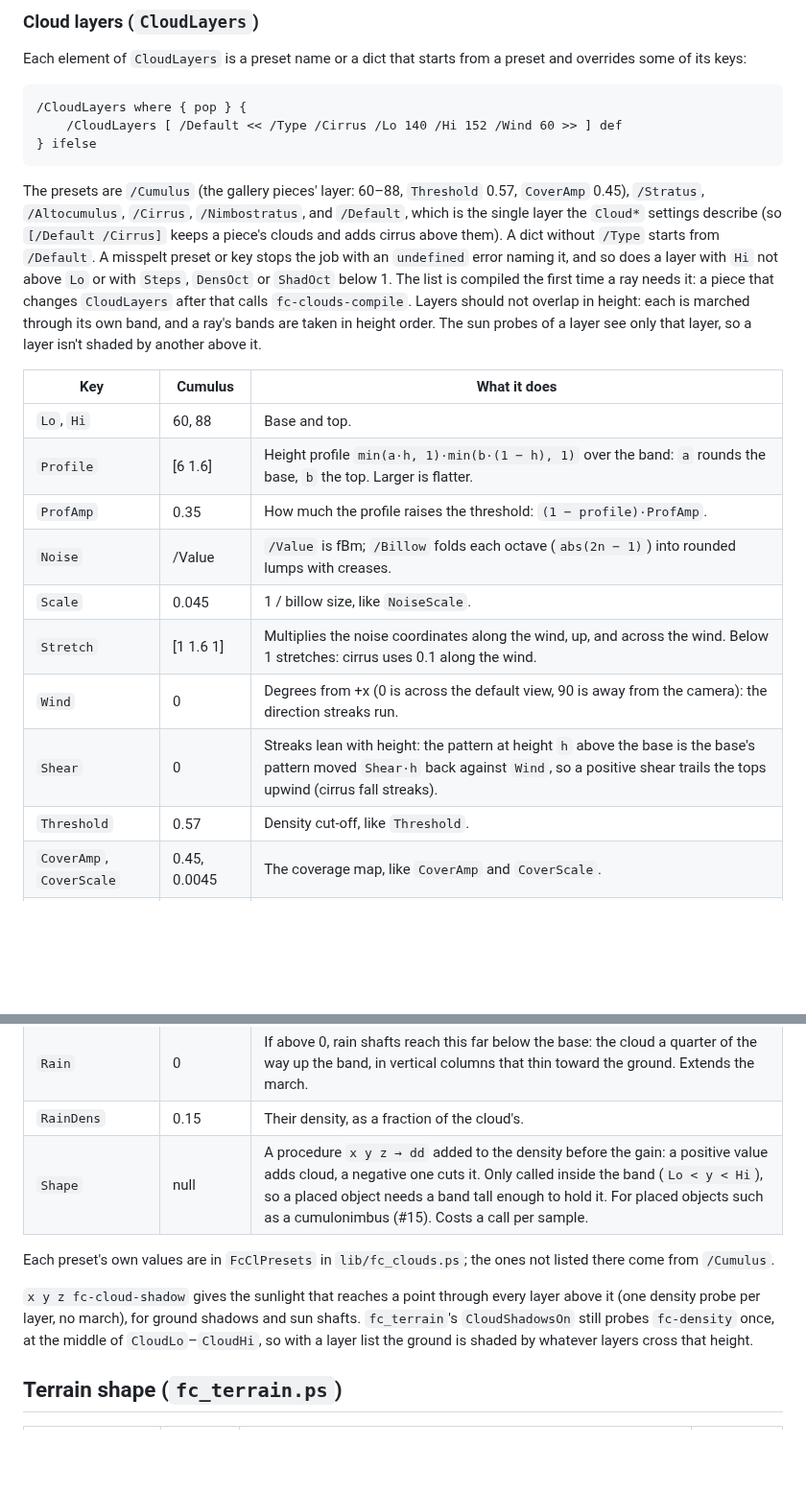
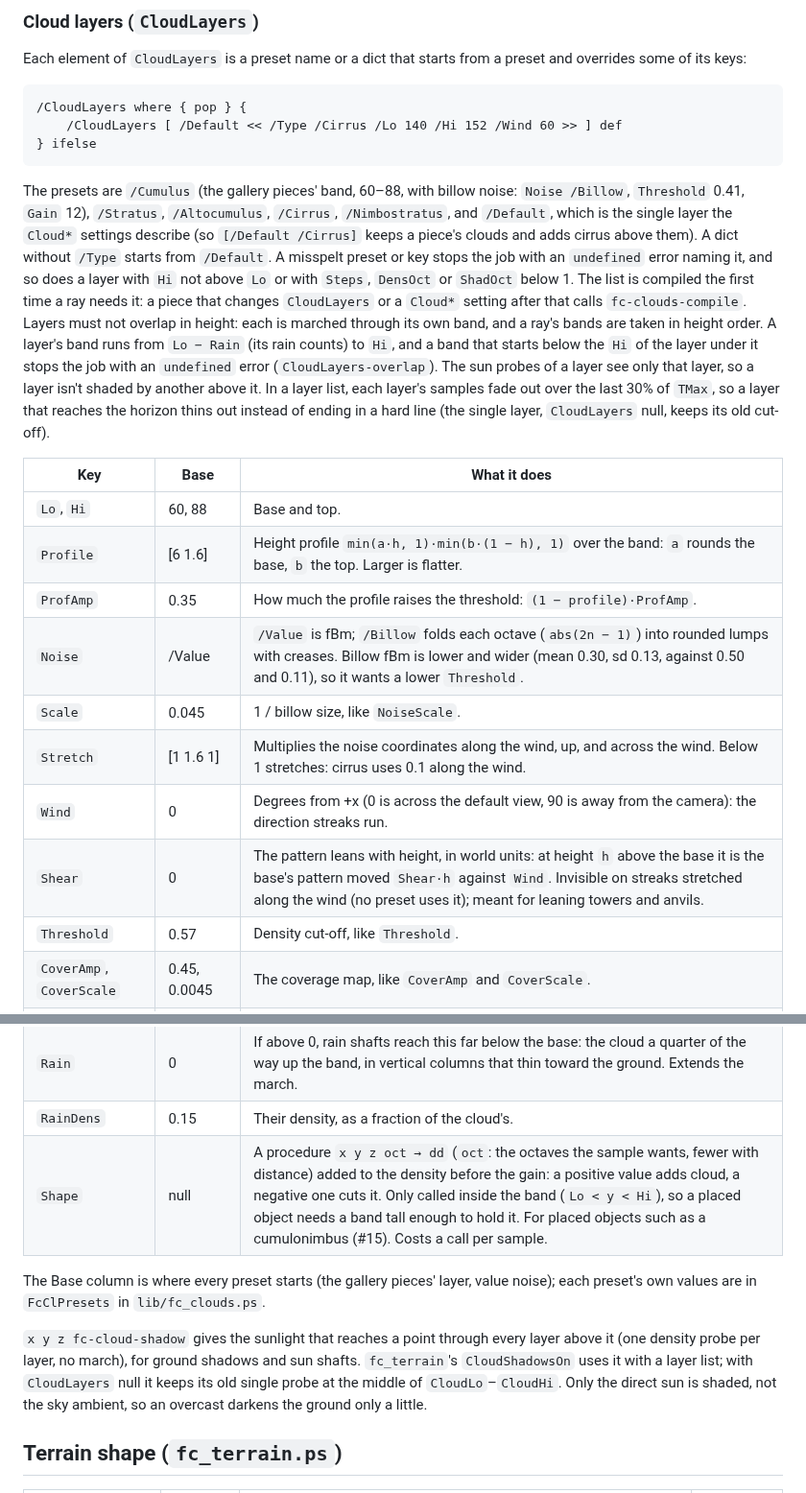
Before and after one commit to ArtColony/fractal_clouds, a Markdown page: docs/settings.md, 2 parts joined by grey strips. Shown at 96% size. Drawn GitHub-style; blank space fills up the shorter version.

Commit message:
Review fixes: layer shadows on the ground, billow cumulus, horizon fade, overlap check, bind once (#14)
- fc_terrain: with a layer list, cloud shadows come from fc-cloud-shadow
  (every layer); the single layer keeps its old probe.
- /Cumulus uses billow noise, Threshold 0.41 and Gain 12, matched to the
  gallery layer's cover from measured noise statistics.
- Layer lists fade each sample over the last 30% of TMax: no hard line
  where a high layer reaches the end of the march.
- Cirrus drops Shear (it moved streaks along their own length); docs fixed.
- fc-clouds-compile rejects overlapping bands, rain included.
- Layers are compiled to bindings once; the single layer is bound once at
  first use instead of on every fc-density call.
- Shape gets the octave count: x y z oct -> dd.
- Contact sheet re-rendered; alt text and comments fixed.

Co-Authored-By: Claude Opus 5.5 <noreply@anthropic.com>
Claude-Session: https://claude.ai/code/session_01SjY16JjyTvuME1oVQVUxjG

````diff
--- a/docs/settings.md
+++ b/docs/settings.md
@@ -98,29 +98,35 @@ preset and overrides some of its keys:
 } ifelse
 ```
 
-The presets are `/Cumulus` (the gallery pieces' layer: 60–88, `Threshold`
-0.57, `CoverAmp` 0.45), `/Stratus`, `/Altocumulus`, `/Cirrus`,
-`/Nimbostratus`, and `/Default`, which is the single layer the `Cloud*`
-settings describe (so `[/Default /Cirrus]` keeps a piece's clouds and adds
+The presets are `/Cumulus` (the gallery pieces' band, 60–88, with billow
+noise: `Noise /Billow`, `Threshold` 0.41, `Gain` 12), `/Stratus`,
+`/Altocumulus`, `/Cirrus`, `/Nimbostratus`, and `/Default`, which is the
+single layer the `Cloud*` settings describe (so `[/Default /Cirrus]` keeps a piece's clouds and adds
 cirrus above them). A dict without `/Type` starts from `/Default`. A
 misspelt preset or key stops the job with an `undefined` error naming it,
 and so does a layer with `Hi` not above `Lo` or with `Steps`, `DensOct` or
 `ShadOct` below 1. The list is compiled the first time a ray needs it: a
-piece that changes `CloudLayers` after that calls `fc-clouds-compile`.
-Layers should not overlap in height: each is marched through its own band,
-and a ray's bands are taken in height order. The sun probes of a layer see
-only that layer, so a layer isn't shaded by another above it.
+piece that changes `CloudLayers` or a `Cloud*` setting after that calls
+`fc-clouds-compile`. Layers must not overlap in height: each is marched
+through its own band, and a ray's bands are taken in height order. A
+layer's band runs from `Lo − Rain` (its rain counts) to `Hi`, and a band
+that starts below the `Hi` of the layer under it stops the job with an
+`undefined` error (`CloudLayers-overlap`). The sun probes of a layer see
+only that layer, so a layer isn't shaded by another above it. In a layer
+list, each layer's samples fade out over the last 30% of `TMax`, so a layer
+that reaches the horizon thins out instead of ending in a hard line (the
+single layer, `CloudLayers` null, keeps its old cut-off).
 
-| Key | Cumulus | What it does |
+| Key | Base | What it does |
 |---|---|---|
 | `Lo`, `Hi` | 60, 88 | Base and top. |
 | `Profile` | [6 1.6] | Height profile `min(a·h, 1)·min(b·(1 − h), 1)` over the band: `a` rounds the base, `b` the top. Larger is flatter. |
 | `ProfAmp` | 0.35 | How much the profile raises the threshold: `(1 − profile)·ProfAmp`. |
-| `Noise` | /Value | `/Value` is fBm; `/Billow` folds each octave (`abs(2n − 1)`) into rounded lumps with creases. |
+| `Noise` | /Value | `/Value` is fBm; `/Billow` folds each octave (`abs(2n − 1)`) into rounded lumps with creases. Billow fBm is lower and wider (mean 0.30, sd 0.13, against 0.50 and 0.11), so it wants a lower `Threshold`. |
 | `Scale` | 0.045 | 1 / billow size, like `NoiseScale`. |
 | `Stretch` | [1 1.6 1] | Multiplies the noise coordinates along the wind, up, and across the wind. Below 1 stretches: cirrus uses 0.1 along the wind. |
 | `Wind` | 0 | Degrees from +x (0 is across the default view, 90 is away from the camera): the direction streaks run. |
-| `Shear` | 0 | Streaks lean with height: the pattern at height `h` above the base is the base's pattern moved `Shear·h` back against `Wind`, so a positive shear trails the tops upwind (cirrus fall streaks). |
+| `Shear` | 0 | The pattern leans with height, in world units: at height `h` above the base it is the base's pattern moved `Shear·h` against `Wind`. Invisible on streaks stretched along the wind (no preset uses it); meant for leaning towers and anvils. |
 | `Threshold` | 0.57 | Density cut-off, like `Threshold`. |
 | `CoverAmp`, `CoverScale` | 0.45, 0.0045 | The coverage map, like `CoverAmp` and `CoverScale`. |
 | `Gain` | 14 | Density per unit of noise above the threshold. Lower is softer and more translucent. |
@@ -130,16 +136,18 @@ only that layer, so a layer isn't shaded by another above it.
 | `AmbTop`, `AmbBot` | as the settings | Ambient at the top and bottom (sRGB). |
 | `Rain` | 0 | If above 0, rain shafts reach this far below the base: the cloud a quarter of the way up the band, in vertical columns that thin toward the ground. Extends the march. |
 | `RainDens` | 0.15 | Their density, as a fraction of the cloud's. |
-| `Shape` | null | A procedure `x y z → dd` added to the density before the gain: a positive value adds cloud, a negative one cuts it. Only called inside the band (`Lo < y < Hi`), so a placed object needs a band tall enough to hold it. For placed objects such as a cumulonimbus (#15). Costs a call per sample. |
+| `Shape` | null | A procedure `x y z oct → dd` (`oct`: the octaves the sample wants, fewer with distance) added to the density before the gain: a positive value adds cloud, a negative one cuts it. Only called inside the band (`Lo < y < Hi`), so a placed object needs a band tall enough to hold it. For placed objects such as a cumulonimbus (#15). Costs a call per sample. |
 
-Each preset's own values are in `FcClPresets` in `lib/fc_clouds.ps`; the
-ones not listed there come from `/Cumulus`.
+The Base column is where every preset starts (the gallery pieces' layer,
+value noise); each preset's own values are in `FcClPresets` in
+`lib/fc_clouds.ps`.
 
 `x y z fc-cloud-shadow` gives the sunlight that reaches a point through
 every layer above it (one density probe per layer, no march), for ground
-shadows and sun shafts. `fc_terrain`'s `CloudShadowsOn` still probes
-`fc-density` once, at the middle of `CloudLo`–`CloudHi`, so with a layer
-list the ground is shaded by whatever layers cross that height.
+shadows and sun shafts. `fc_terrain`'s `CloudShadowsOn` uses it with a
+layer list; with `CloudLayers` null it keeps its old single probe at the
+middle of `CloudLo`–`CloudHi`. Only the direct sun is shaded, not the sky ambient,
+so an overcast darkens the ground only a little.
 
 ## Terrain shape (`fc_terrain.ps`)
 
````
Also changed, not shown: docs/techniques/cloud_types.png, 3 other files.
